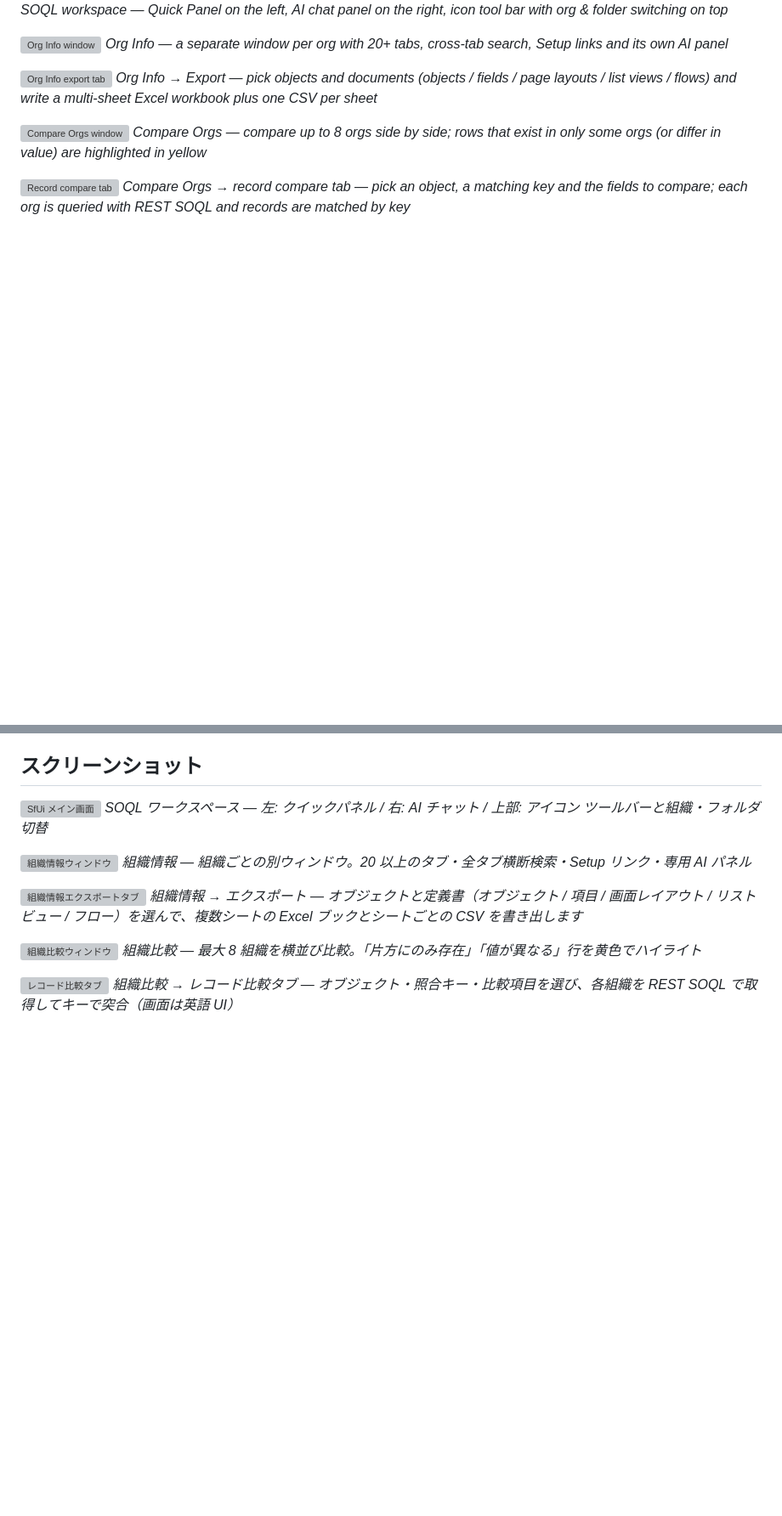
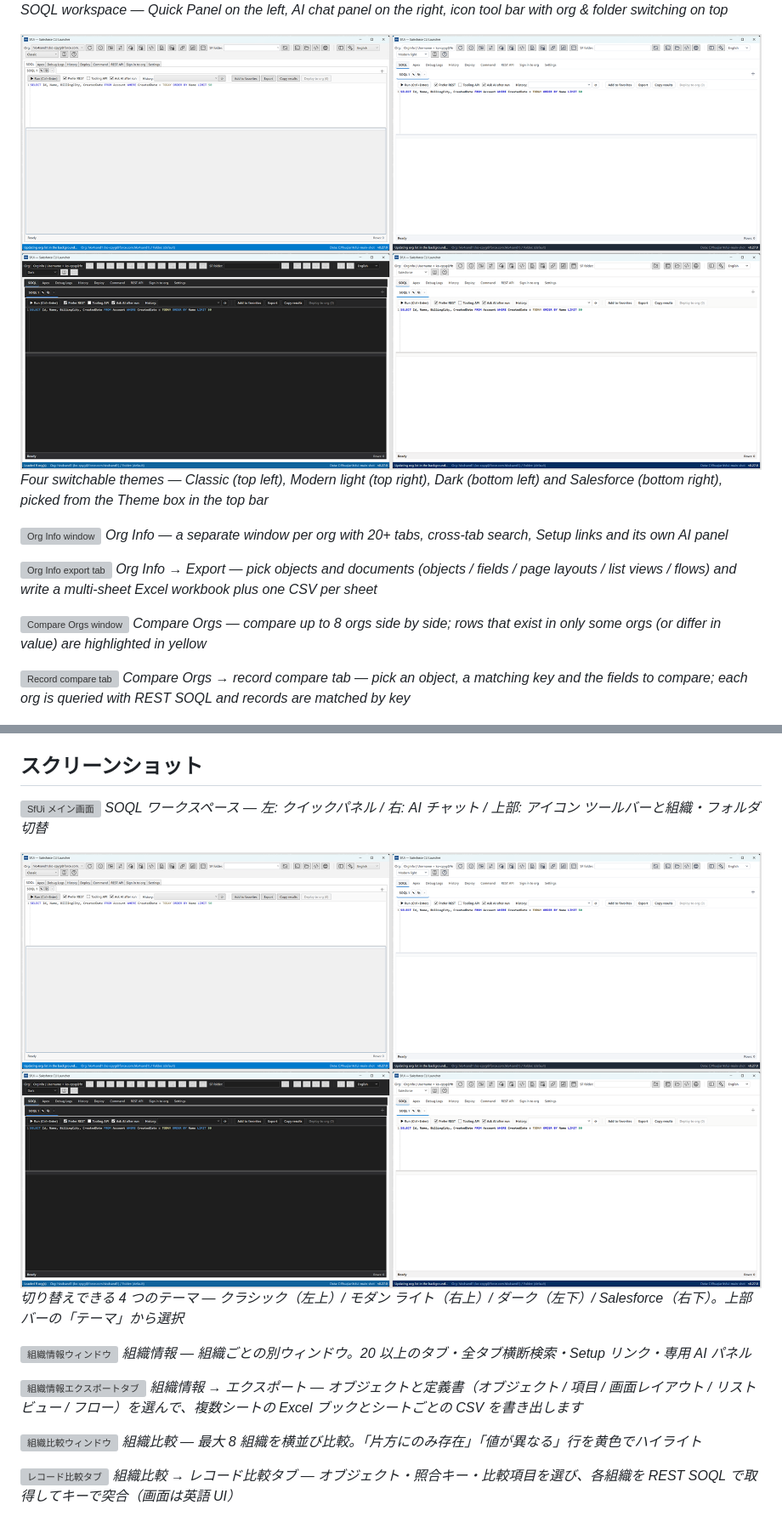
Before and after one commit to huqian2016/SfUi, a Markdown page: README.md, 2 parts joined by grey strips. Shown at 85% size. GitHub-like rendering; pictures changed too: docs/screenshots/themes-en.png (added); blank space fills up the shorter version; grey boxes are pictures that could not be loaded.

Commit message:
Add a UI theme screenshot to the README

```diff
--- a/README.md
+++ b/README.md
@@ -91,6 +91,9 @@ Built with C# / .NET 9, CommunityToolkit.Mvvm and AvalonEdit (WPF) / AvaloniaEdi
 
 ![SfUi main window](docs/screenshots/main-en.png)
 *SOQL workspace — Quick Panel on the left, AI chat panel on the right, icon tool bar with org & folder switching on top*
+
+![UI themes](docs/screenshots/themes-en.png)
+*Four switchable themes — Classic (top left), Modern light (top right), Dark (bottom left) and Salesforce (bottom right), picked from the Theme box in the top bar*
 
 ![Org Info window](docs/screenshots/orginfo-en.png)
 *Org Info — a separate window per org with 20+ tabs, cross-tab search, Setup links and its own AI panel*
@@ -342,6 +345,9 @@ bash packaging/make-mac-app.sh osx-arm64   # Intel は osx-x64
 ![SfUi メイン画面](docs/screenshots/main-ja.png)
 *SOQL ワークスペース — 左: クイックパネル / 右: AI チャット / 上部: アイコン ツールバーと組織・フォルダ切替*
 
+![UI テーマ](docs/screenshots/themes-en.png)
+*切り替えできる 4 つのテーマ — クラシック（左上）/ モダン ライト（右上）/ ダーク（左下）/ Salesforce（右下）。上部バーの「テーマ」から選択*
+
 ![組織情報ウィンドウ](docs/screenshots/orginfo-ja.png)
 *組織情報 — 組織ごとの別ウィンドウ。20 以上のタブ・全タブ横断検索・Setup リンク・専用 AI パネル*
 
```
